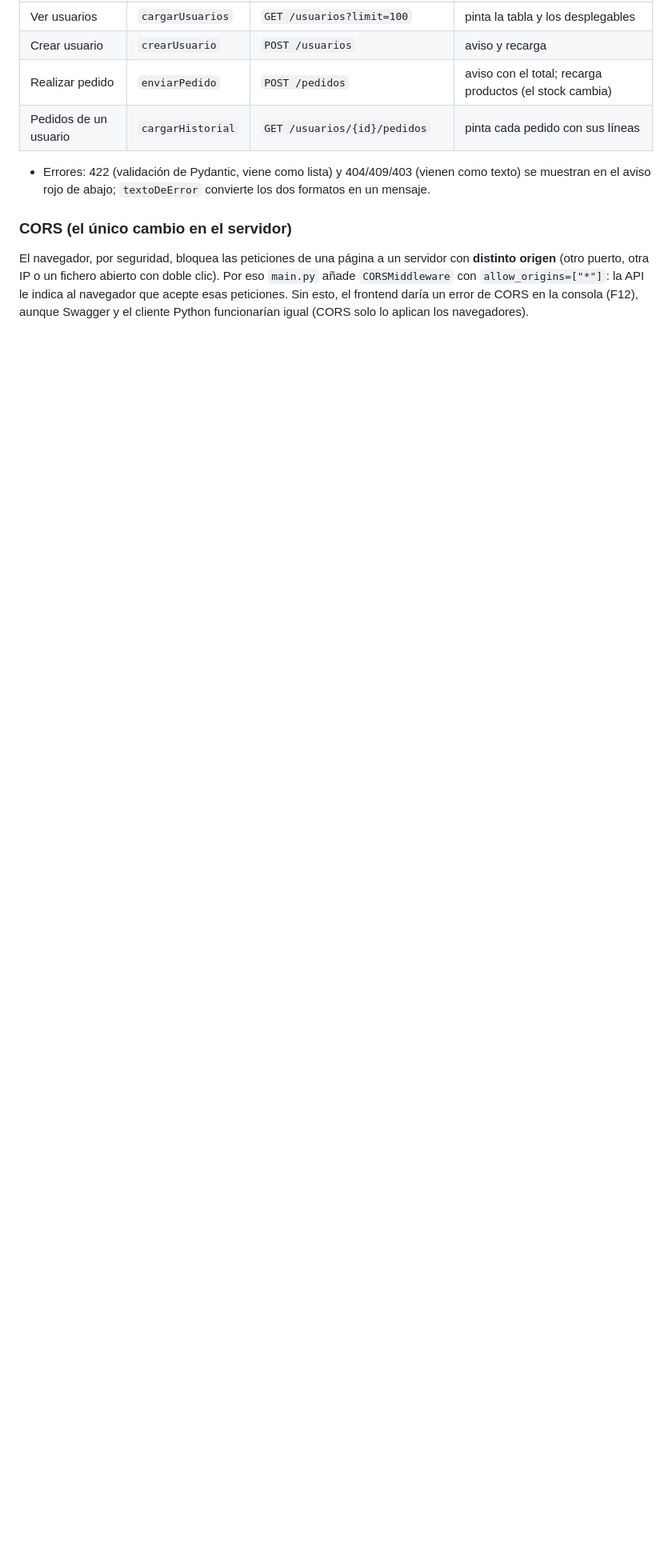
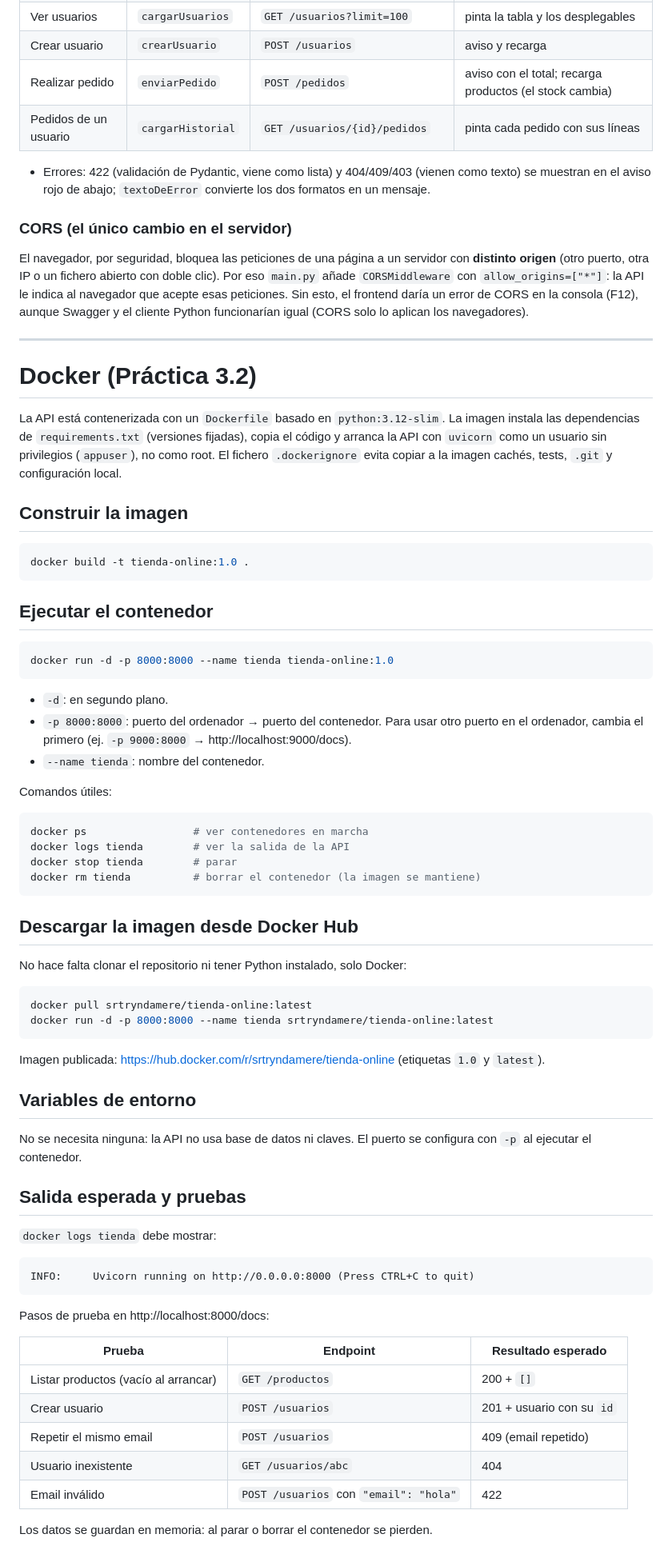
Before and after one commit to SrTryndamere/tienda-online, a Markdown page: README.md, the part around the change. Shown at 80% size. Rendered like a GitHub page; blank space fills up the shorter version.

Commit message:
docs: add Docker build, run and pull guide to README

````diff
--- a/README.md
+++ b/README.md
@@ -178,3 +178,75 @@ origen** (otro puerto, otra IP o un fichero abierto con doble clic). Por eso `ma
 `CORSMiddleware` con `allow_origins=["*"]`: la API le indica al navegador que acepte esas
 peticiones. Sin esto, el frontend daría un error de CORS en la consola (F12), aunque Swagger
 y el cliente Python funcionarían igual (CORS solo lo aplican los navegadores).
+
+---
+
+# Docker (Práctica 3.2)
+
+La API está contenerizada con un `Dockerfile` basado en `python:3.12-slim`. La imagen
+instala las dependencias de `requirements.txt` (versiones fijadas), copia el código y
+arranca la API con `uvicorn` como un usuario sin privilegios (`appuser`), no como root.
+El fichero `.dockerignore` evita copiar a la imagen cachés, tests, `.git` y configuración local.
+
+## Construir la imagen
+
+```bash
+docker build -t tienda-online:1.0 .
+```
+
+## Ejecutar el contenedor
+
+```bash
+docker run -d -p 8000:8000 --name tienda tienda-online:1.0
+```
+
+- `-d`: en segundo plano.
+- `-p 8000:8000`: puerto del ordenador → puerto del contenedor. Para usar otro puerto en el
+  ordenador, cambia el primero (ej. `-p 9000:8000` → http://localhost:9000/docs).
+- `--name tienda`: nombre del contenedor.
+
+Comandos útiles:
+
+```bash
+docker ps                 # ver contenedores en marcha
+docker logs tienda        # ver la salida de la API
+docker stop tienda        # parar
+docker rm tienda          # borrar el contenedor (la imagen se mantiene)
+```
+
+## Descargar la imagen desde Docker Hub
+
+No hace falta clonar el repositorio ni tener Python instalado, solo Docker:
+
+```bash
+docker pull srtryndamere/tienda-online:latest
+docker run -d -p 8000:8000 --name tienda srtryndamere/tienda-online:latest
+```
+
+Imagen publicada: https://hub.docker.com/r/srtryndamere/tienda-online
+(etiquetas `1.0` y `latest`).
+
+## Variables de entorno
+
+No se necesita ninguna: la API no usa base de datos ni claves. El puerto se configura con
+`-p` al ejecutar el contenedor.
+
+## Salida esperada y pruebas
+
+`docker logs tienda` debe mostrar:
+
+```
+INFO:     Uvicorn running on http://0.0.0.0:8000 (Press CTRL+C to quit)
+```
+
+Pasos de prueba en http://localhost:8000/docs:
+
+| Prueba | Endpoint | Resultado esperado |
+|---|---|---|
+| Listar productos (vacío al arrancar) | `GET /productos` | 200 + `[]` |
+| Crear usuario | `POST /usuarios` | 201 + usuario con su `id` |
+| Repetir el mismo email | `POST /usuarios` | 409 (email repetido) |
+| Usuario inexistente | `GET /usuarios/abc` | 404 |
+| Email inválido | `POST /usuarios` con `"email": "hola"` | 422 |
+
+Los datos se guardan en memoria: al parar o borrar el contenedor se pierden.
````
